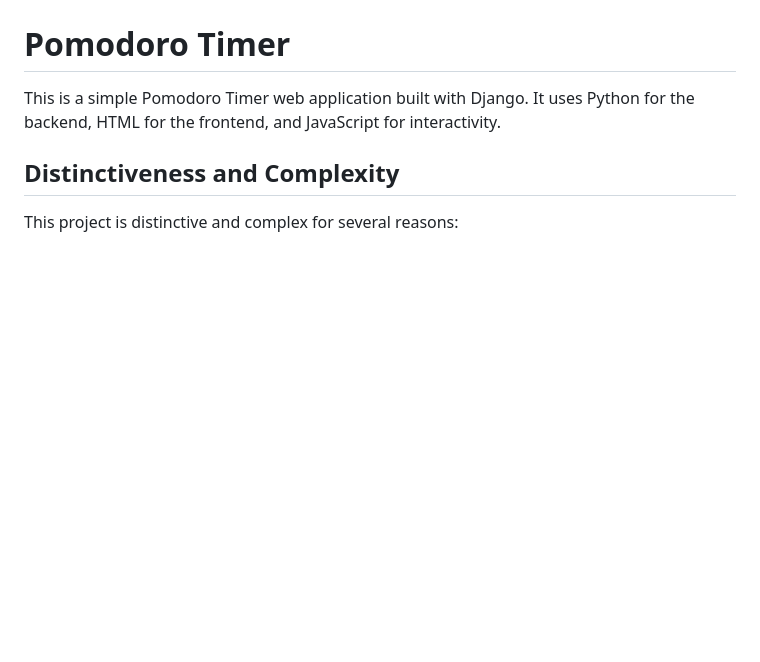
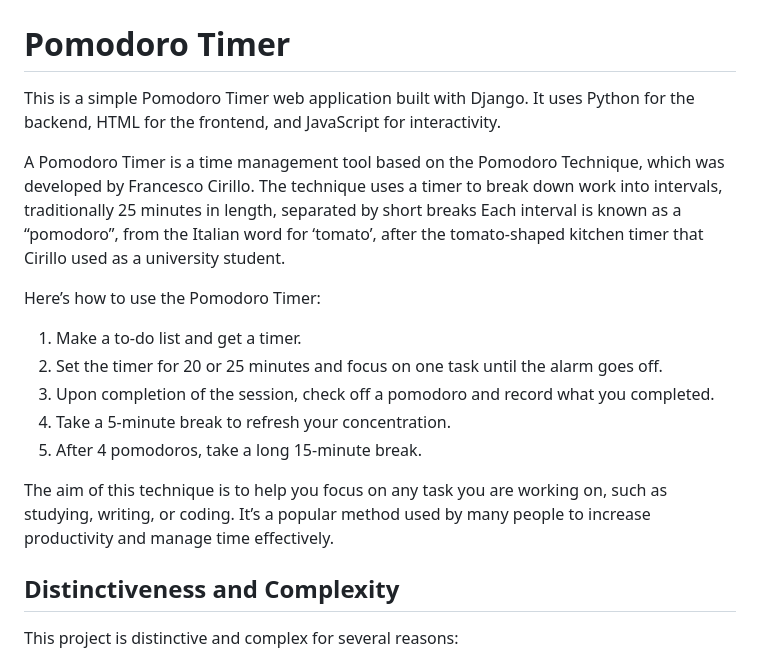
Before and after one commit to vaupunkt/CS50web-Pomodoro, a Markdown page: README.md, the part around the change. Rendered like a GitHub page; blank space fills up the shorter version.

Commit message:
Add Pomodoro Timer description to README.md

```diff
--- a/README.md
+++ b/README.md
@@ -3,6 +3,18 @@
 # Pomodoro Timer
 
 This is a simple Pomodoro Timer web application built with Django. It uses Python for the backend, HTML for the frontend, and JavaScript for interactivity.
+
+A Pomodoro Timer is a time management tool based on the Pomodoro Technique, which was developed by Francesco Cirillo. The technique uses a timer to break down work into intervals, traditionally 25 minutes in length, separated by short breaks Each interval is known as a “pomodoro”, from the Italian word for ‘tomato’, after the tomato-shaped kitchen timer that Cirillo used as a university student.
+
+Here’s how to use the Pomodoro Timer:
+
+1.  Make a to-do list and get a timer.
+2.  Set the timer for 20 or 25 minutes and focus on one task until the alarm goes off.
+3.  Upon completion of the session, check off a pomodoro and record what you completed.
+4.  Take a 5-minute break to refresh your concentration.
+5.  After 4 pomodoros, take a long 15-minute break.
+
+The aim of this technique is to help you focus on any task you are working on, such as studying, writing, or coding. It’s a popular method used by many people to increase productivity and manage time effectively.
 
 ## Distinctiveness and Complexity
 
```
